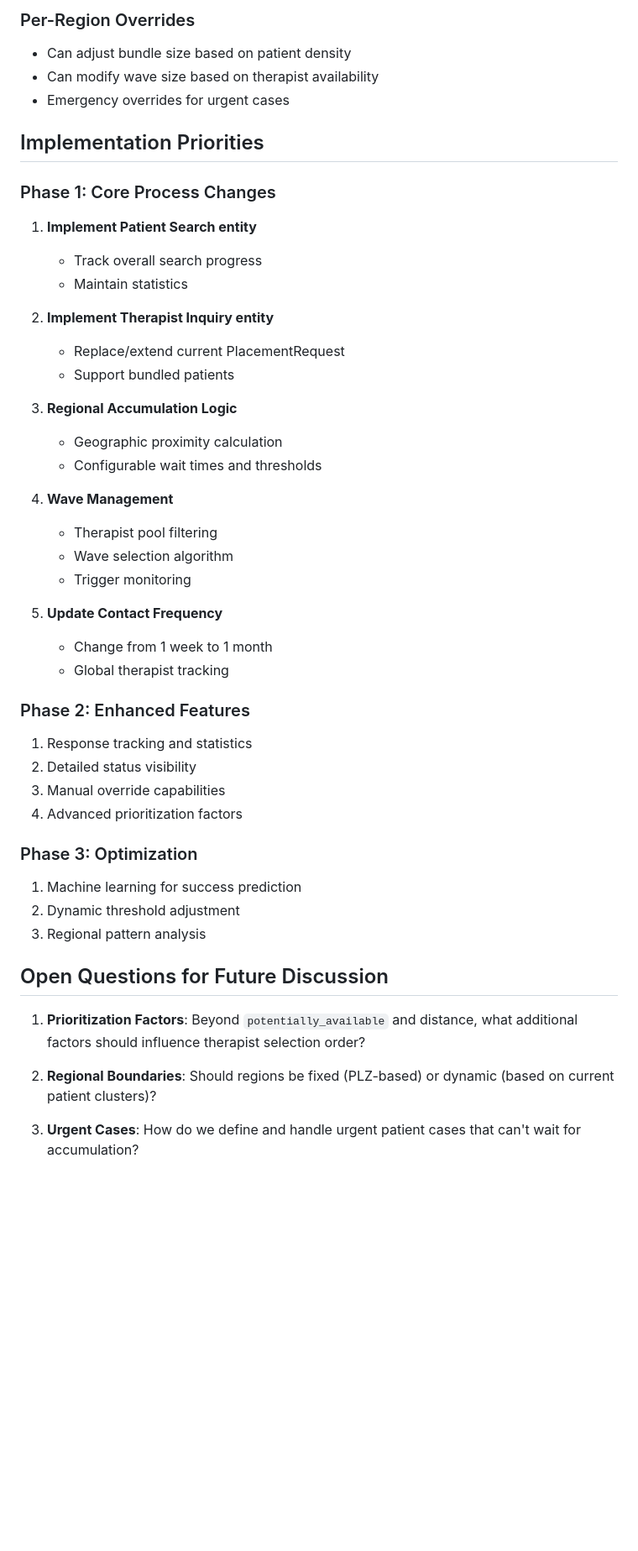
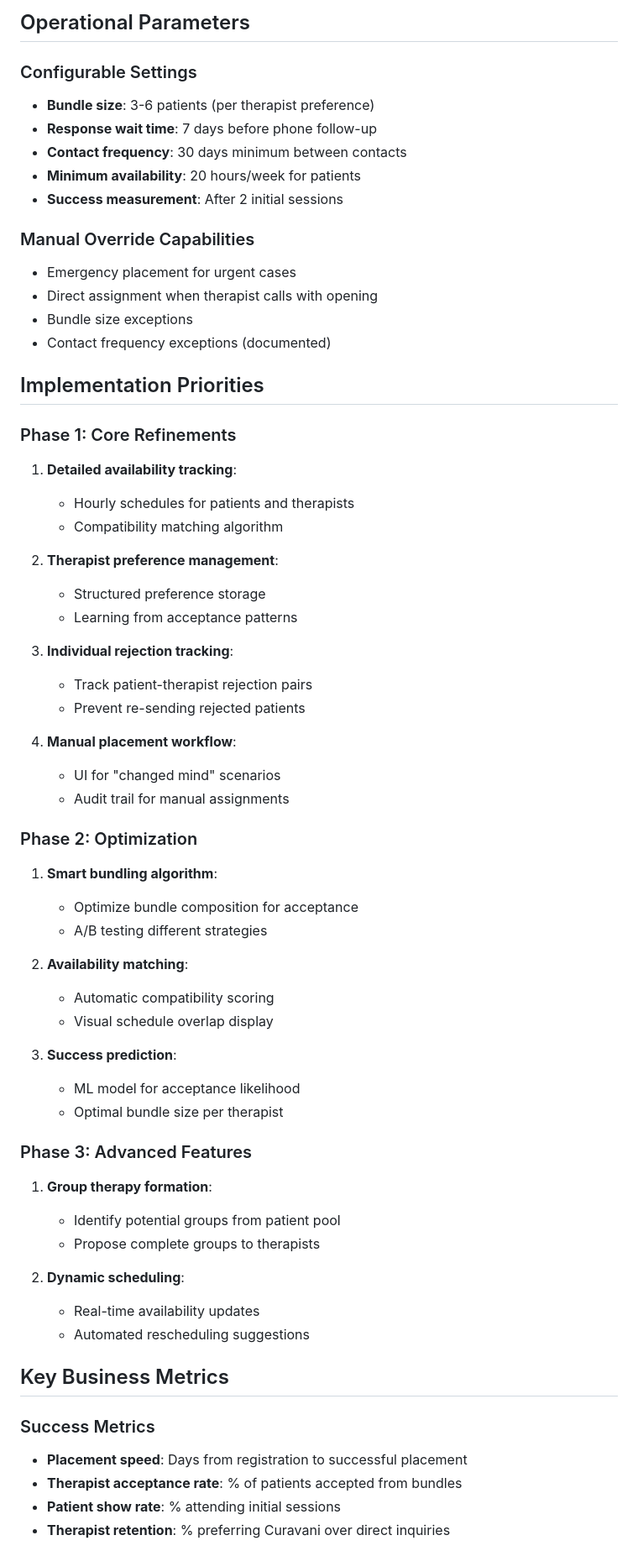
Before and after one commit to peterhaupt/psychotherapy-matching-backend, a Markdown page: therapy-matching-process-doc.md, the part around one of its changes. Shown at 84% size. GitHub-like rendering; blank space fills up the shorter version.

```diff
--- a/therapy-matching-process-doc.md
+++ b/therapy-matching-process-doc.md
@@ -231,49 +238,65 @@ This document outlines the business processes for the Psychotherapy Matching Pla
 
-### Per-Region Overrides
-- Can adjust bundle size based on patient density
-- Can modify wave size based on therapist availability
-- Emergency overrides for urgent cases
+## Operational Parameters
+
+### Configurable Settings
+- **Bundle size**: 3-6 patients (per therapist preference)
+- **Response wait time**: 7 days before phone follow-up
+- **Contact frequency**: 30 days minimum between contacts
+- **Minimum availability**: 20 hours/week for patients
+- **Success measurement**: After 2 initial sessions
+
+### Manual Override Capabilities
+- Emergency placement for urgent cases
+- Direct assignment when therapist calls with opening
+- Bundle size exceptions
+- Contact frequency exceptions (documented)
 
 ## Implementation Priorities
 
-### Phase 1: Core Process Changes
-1. **Implement Patient Search entity**
-   - Track overall search progress
-   - Maintain statistics
+### Phase 1: Core Refinements
+1. **Detailed availability tracking**:
+   - Hourly schedules for patients and therapists
+   - Compatibility matching algorithm
 
-2. **Implement Therapist Inquiry entity**
-   - Replace/extend current PlacementRequest
-   - Support bundled patients
+2. **Therapist preference management**:
+   - Structured preference storage
+   - Learning from acceptance patterns
 
-3. **Regional Accumulation Logic**
-   - Geographic proximity calculation
-   - Configurable wait times and thresholds
+3. **Individual rejection tracking**:
+   - Track patient-therapist rejection pairs
+   - Prevent re-sending rejected patients
 
-4. **Wave Management**
-   - Therapist pool filtering
-   - Wave selection algorithm
-   - Trigger monitoring
+4. **Manual placement workflow**:
+   - UI for "changed mind" scenarios
+   - Audit trail for manual assignments
 
-5. **Update Contact Frequency**
-   - Change from 1 week to 1 month
-   - Global therapist tracking
+### Phase 2: Optimization
+1. **Smart bundling algorithm**:
+   - Optimize bundle composition for acceptance
+   - A/B testing different strategies
 
-### Phase 2: Enhanced Features
-1. Response tracking and statistics
-2. Detailed status visibility
-3. Manual override capabilities
-4. Advanced prioritization factors
+2. **Availability matching**:
+   - Automatic compatibility scoring
+   - Visual schedule overlap display
 
-### Phase 3: Optimization
-1. Machine learning for success prediction
-2. Dynamic threshold adjustment
-3. Regional pattern analysis
+3. **Success prediction**:
+   - ML model for acceptance likelihood
+   - Optimal bundle size per therapist
 
-## Open Questions for Future Discussion
+### Phase 3: Advanced Features
+1. **Group therapy formation**:
+   - Identify potential groups from patient pool
+   - Propose complete groups to therapists
 
-1. **Prioritization Factors**: Beyond `potentially_available` and distance, what additional factors should influence therapist selection order?
+2. **Dynamic scheduling**:
+   - Real-time availability updates
+   - Automated rescheduling suggestions
 
-2. **Regional Boundaries**: Should regions be fixed (PLZ-based) or dynamic (based on current patient clusters)?
+## Key Business Metrics
 
-3. **Urgent Cases**: How do we define and handle urgent patient cases that can't wait for accumulation?
+### Success Metrics
+- **Placement speed**: Days from registration to successful placement
+- **Therapist acceptance rate**: % of patients accepted from bundles
+- **Patient show rate**: % attending initial sessions
+- **Therapist retention**: % preferring Curavani over direct inquiries
 
```
Also changed, not shown: other parts of therapy-matching-process-doc.md (+193 -201 lines).
